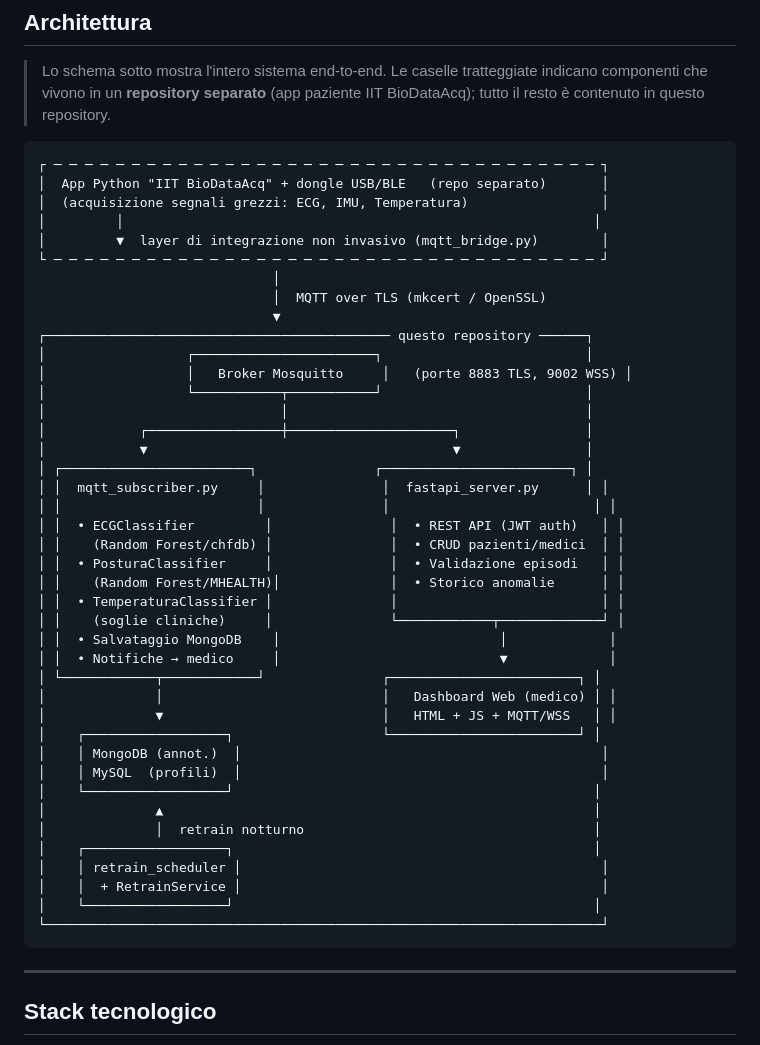
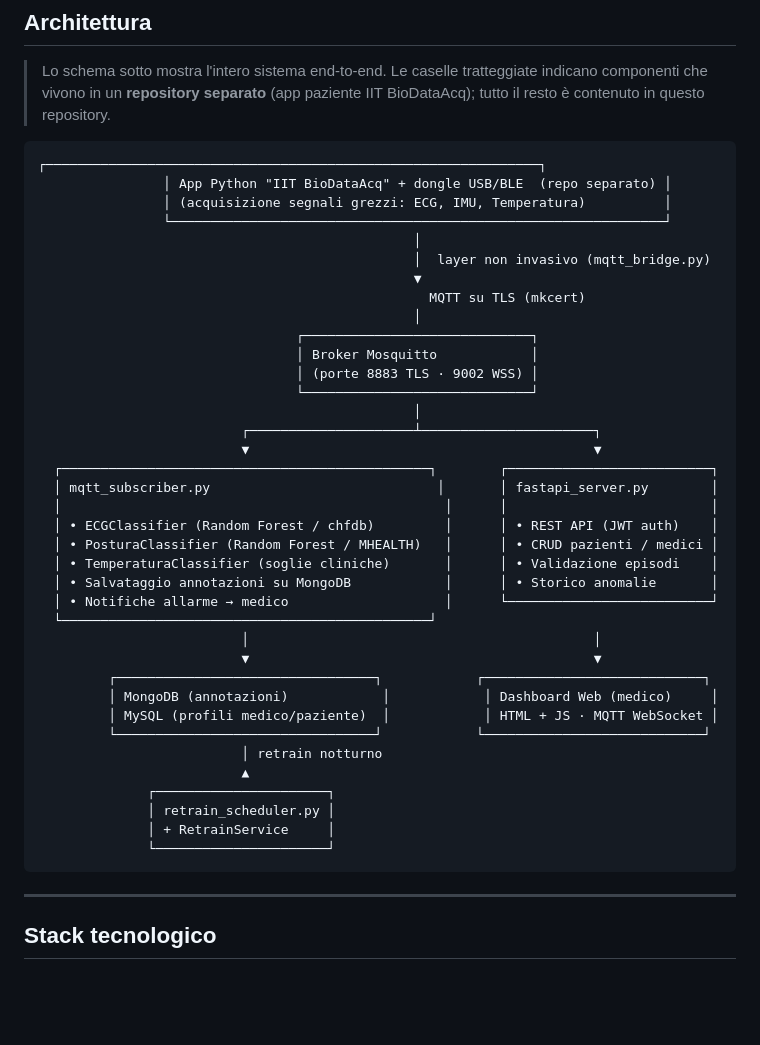
Before and after one commit to UniSalento-IDALab-IoTCourse-2025-2026/wot-project-2025-2026-backend-giuri, a Markdown page: README.md, the part around the change. Drawn GitHub-style; blank space fills up the shorter version.

Commit message:
Correzione README

````diff
--- a/README.md
+++ b/README.md
@@ -58,47 +58,43 @@ Il progetto nasce con l'obiettivo di costruire — partendo da un dispositivo di
 > Lo schema sotto mostra l'intero sistema end-to-end. Le caselle tratteggiate indicano componenti che vivono in un **repository separato** (app paziente IIT BioDataAcq); tutto il resto è contenuto in questo repository.
 
 ```
-┌ ─ ─ ─ ─ ─ ─ ─ ─ ─ ─ ─ ─ ─ ─ ─ ─ ─ ─ ─ ─ ─ ─ ─ ─ ─ ─ ─ ─ ─ ─ ─ ─ ─ ─ ─ ┐
-│  App Python "IIT BioDataAcq" + dongle USB/BLE   (repo separato)       │
-│  (acquisizione segnali grezzi: ECG, IMU, Temperatura)                 │
-│         │                                                            │
-│         ▼  layer di integrazione non invasivo (mqtt_bridge.py)        │
-└ ─ ─ ─ ─ ─ ─ ─ ─ ─ ─ ─ ─ ─ ─ ─ ─ ─ ─ ─ ─ ─ ─ ─ ─ ─ ─ ─ ─ ─ ─ ─ ─ ─ ─ ─ ┘
-                              │
-                              │  MQTT over TLS (mkcert / OpenSSL)
-                              ▼
-┌──────────────────────────────────────────── questo repository ──────┐
-│                  ┌───────────────────────┐                          │
-│                  │   Broker Mosquitto     │   (porte 8883 TLS, 9002 WSS) │
-│                  └───────────┬───────────┘                          │
-│                              │                                      │
-│            ┌─────────────────┼─────────────────────┐                │
-│            ▼                                       ▼                │
-│ ┌────────────────────────┐               ┌────────────────────────┐ │
-│ │  mqtt_subscriber.py     │               │  fastapi_server.py      │ │
-│ │                         │               │                          │ │
-│ │  • ECGClassifier         │               │  • REST API (JWT auth)   │ │
-│ │    (Random Forest/chfdb) │               │  • CRUD pazienti/medici  │ │
-│ │  • PosturaClassifier     │               │  • Validazione episodi   │ │
-│ │    (Random Forest/MHEALTH)│              │  • Storico anomalie      │ │
-│ │  • TemperaturaClassifier │               │                          │ │
-│ │    (soglie cliniche)     │               └────────────┬─────────────┘ │
-│ │  • Salvataggio MongoDB    │                            │             │
-│ │  • Notifiche → medico     │                            ▼             │
-│ └────────────┬────────────┘               ┌────────────────────────┐ │
-│              │                            │   Dashboard Web (medico) │ │
-│              ▼                            │   HTML + JS + MQTT/WSS   │ │
-│    ┌──────────────────┐                   └────────────────────────┘ │
-│    │ MongoDB (annot.)  │                                              │
-│    │ MySQL  (profili)  │                                              │
-│    └──────────────────┘                                              │
-│              ▲                                                       │
-│              │  retrain notturno                                     │
-│    ┌──────────────────┐                                              │
-│    │ retrain_scheduler │                                              │
-│    │  + RetrainService │                                              │
-│    └──────────────────┘                                              │
-└───────────────────────────────────────────────────────────────────────┘
+┌───────────────────────────────────────────────────────────────┐
+                │ App Python "IIT BioDataAcq" + dongle USB/BLE  (repo separato) │
+                │ (acquisizione segnali grezzi: ECG, IMU, Temperatura)          │
+                └───────────────────────────────────────────────────────────────┘
+                                                │
+                                                │  layer non invasivo (mqtt_bridge.py)
+                                                ▼
+                                                  MQTT su TLS (mkcert)
+                                                │
+                                 ┌─────────────────────────────┐
+                                 │ Broker Mosquitto            │
+                                 │ (porte 8883 TLS · 9002 WSS) │
+                                 └─────────────────────────────┘
+                                                │
+                          ┌─────────────────────┴──────────────────────┐
+                          ▼                                            ▼
+  ┌───────────────────────────────────────────────┐        ┌──────────────────────────┐
+  │ mqtt_subscriber.py                             │       │ fastapi_server.py        │
+  │                                                 │      │                          │
+  │ • ECGClassifier (Random Forest / chfdb)         │      │ • REST API (JWT auth)    │
+  │ • PosturaClassifier (Random Forest / MHEALTH)   │      │ • CRUD pazienti / medici │
+  │ • TemperaturaClassifier (soglie cliniche)       │      │ • Validazione episodi    │
+  │ • Salvataggio annotazioni su MongoDB            │      │ • Storico anomalie       │
+  │ • Notifiche allarme → medico                    │      └──────────────────────────┘
+  └───────────────────────────────────────────────┘
+                          │                                            │
+                          ▼                                            ▼
+         ┌─────────────────────────────────┐            ┌────────────────────────────┐
+         │ MongoDB (annotazioni)            │            │ Dashboard Web (medico)     │
+         │ MySQL (profili medico/paziente)  │            │ HTML + JS · MQTT WebSocket │
+         └─────────────────────────────────┘            └────────────────────────────┘
+                          │ retrain notturno
+                          ▲
+              ┌──────────────────────┐
+              │ retrain_scheduler.py │
+              │ + RetrainService     │
+              └──────────────────────┘
 ```
 
 ---
````
